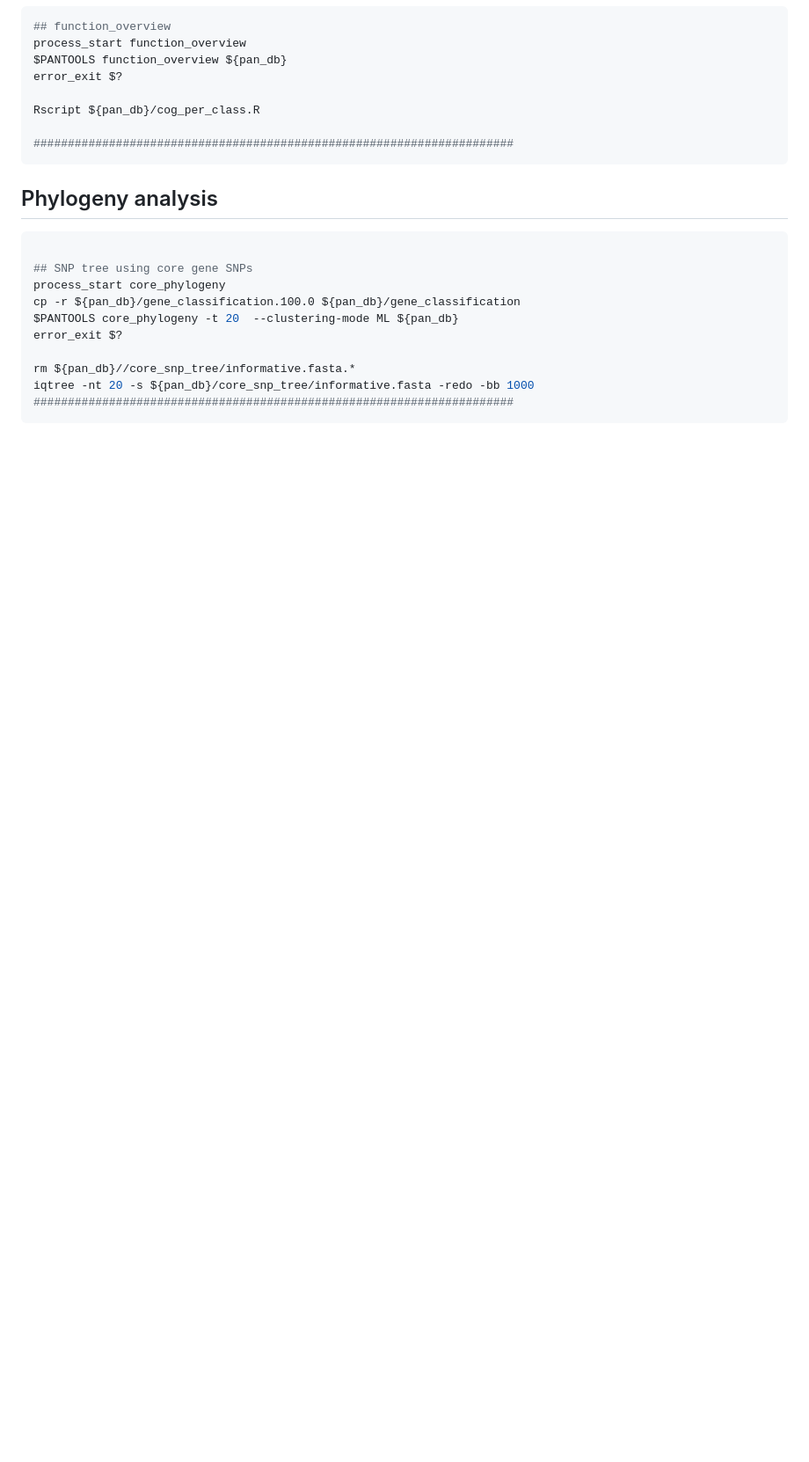
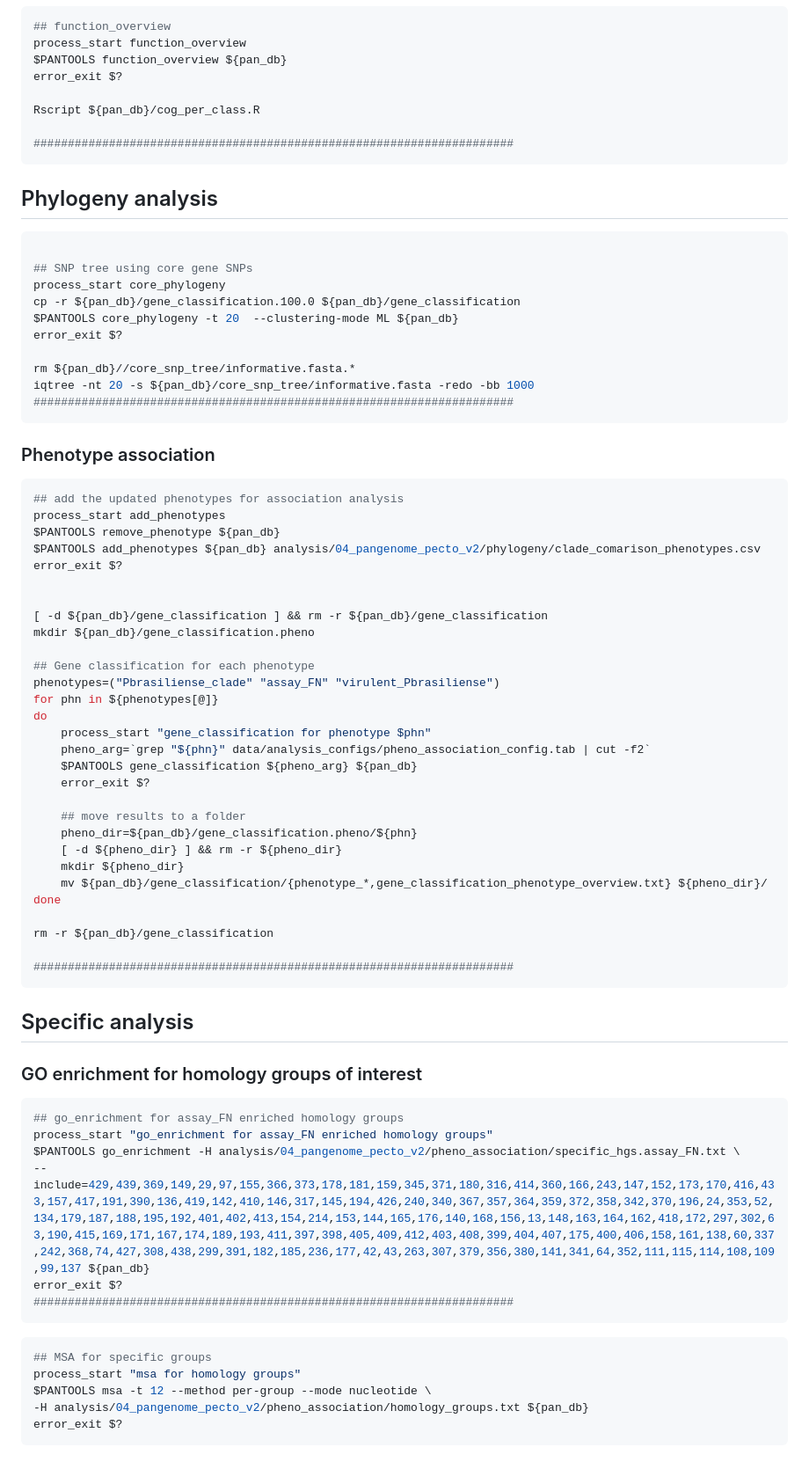
Before and after one commit to lakhanp1/Pectobacterium_pangenome, a Markdown page: scripts/notebooks/06_build_pangenome.v2.md, the part around one of its changes. Shown at 88% size. GitHub-like rendering; blank space fills up the shorter version.

Commit message:
extract sequence information for genes from HG

````diff
--- a/scripts/notebooks/06_build_pangenome.v2.md
+++ b/scripts/notebooks/06_build_pangenome.v2.md
@@ -359,3 +355,59 @@ rm ${pan_db}//core_snp_tree/informative.fasta.*
 iqtree -nt 20 -s ${pan_db}/core_snp_tree/informative.fasta -redo -bb 1000
 ######################################################################
 ```
+
+### Phenotype association
+
+```bash
+## add the updated phenotypes for association analysis
+process_start add_phenotypes
+$PANTOOLS remove_phenotype ${pan_db}
+$PANTOOLS add_phenotypes ${pan_db} analysis/04_pangenome_pecto_v2/phylogeny/clade_comarison_phenotypes.csv
+error_exit $?
+
+
+[ -d ${pan_db}/gene_classification ] && rm -r ${pan_db}/gene_classification
+mkdir ${pan_db}/gene_classification.pheno
+
+## Gene classification for each phenotype
+phenotypes=("Pbrasiliense_clade" "assay_FN" "virulent_Pbrasiliense")
+for phn in ${phenotypes[@]}
+do
+    process_start "gene_classification for phenotype $phn"
+    pheno_arg=`grep "${phn}" data/analysis_configs/pheno_association_config.tab | cut -f2`
+    $PANTOOLS gene_classification ${pheno_arg} ${pan_db}
+    error_exit $?
+
+    ## move results to a folder
+    pheno_dir=${pan_db}/gene_classification.pheno/${phn}
+    [ -d ${pheno_dir} ] && rm -r ${pheno_dir}
+    mkdir ${pheno_dir}
+    mv ${pan_db}/gene_classification/{phenotype_*,gene_classification_phenotype_overview.txt} ${pheno_dir}/
+done
+
+rm -r ${pan_db}/gene_classification
+
+######################################################################
+```
+
+## Specific analysis
+
+### GO enrichment for homology groups of interest
+
+```bash
+## go_enrichment for assay_FN enriched homology groups
+process_start "go_enrichment for assay_FN enriched homology groups"
+$PANTOOLS go_enrichment -H analysis/04_pangenome_pecto_v2/pheno_association/specific_hgs.assay_FN.txt \
+--include=429,439,369,149,29,97,155,366,373,178,181,159,345,371,180,316,414,360,166,243,147,152,173,170,416,433,157,417,191,390,136,419,142,410,146,317,145,194,426,240,340,367,357,364,359,372,358,342,370,196,24,353,52,134,179,187,188,195,192,401,402,413,154,214,153,144,165,176,140,168,156,13,148,163,164,162,418,172,297,302,63,190,415,169,171,167,174,189,193,411,397,398,405,409,412,403,408,399,404,407,175,400,406,158,161,138,60,337,242,368,74,427,308,438,299,391,182,185,236,177,42,43,263,307,379,356,380,141,341,64,352,111,115,114,108,109,99,137 ${pan_db}
+error_exit $?
+######################################################################
+```
+
+```bash
+## MSA for specific groups
+process_start "msa for homology groups"
+$PANTOOLS msa -t 12 --method per-group --mode nucleotide \
+-H analysis/04_pangenome_pecto_v2/pheno_association/homology_groups.txt ${pan_db}
+error_exit $?
+```
+
````
Also changed, not shown: other parts of scripts/notebooks/06_build_pangenome.v2.md (+44 -13 lines).
